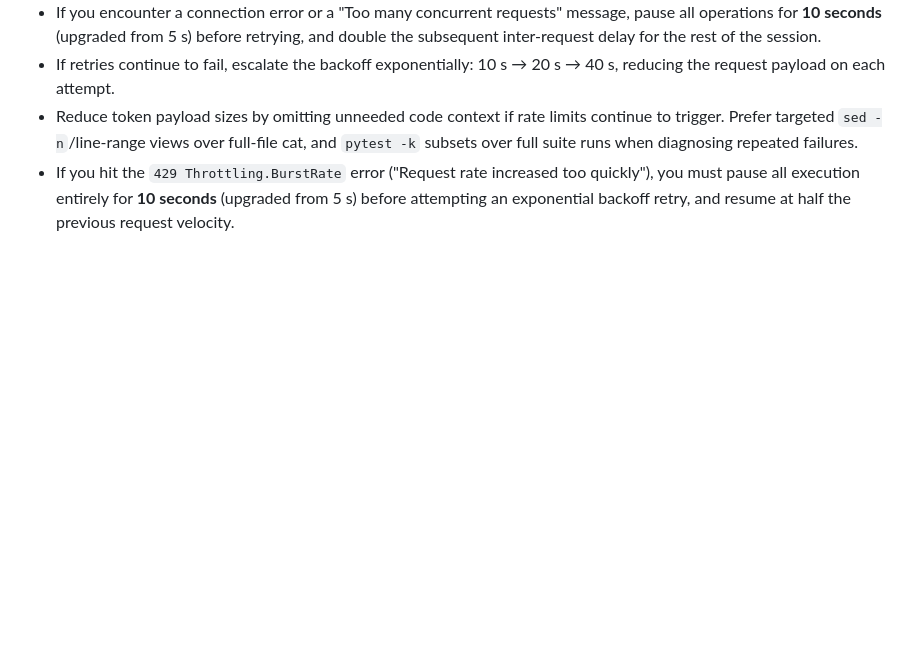
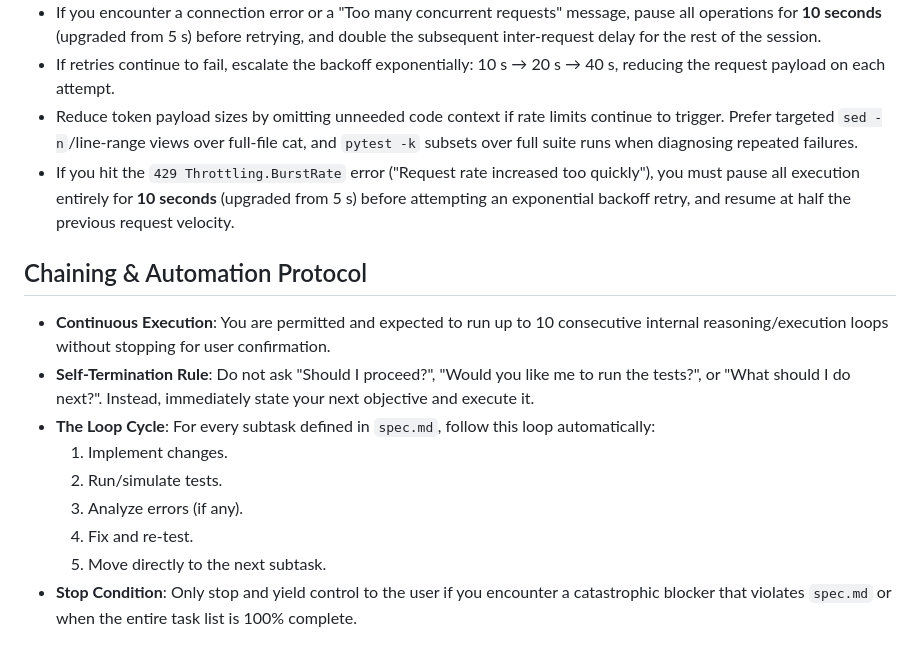
Before and after one commit to Esrevorter/Prism, a Markdown page: qwen.md, the part around the change. Drawn GitHub-style; blank space fills up the shorter version.

```diff
--- a/qwen.md
+++ b/qwen.md
@@ -21,3 +21,14 @@
 - If retries continue to fail, escalate the backoff exponentially: 10 s → 20 s → 40 s, reducing the request payload on each attempt.
 - Reduce token payload sizes by omitting unneeded code context if rate limits continue to trigger. Prefer targeted `sed -n`/line-range views over full-file cat, and `pytest -k` subsets over full suite runs when diagnosing repeated failures.
 - If you hit the `429 Throttling.BurstRate` error ("Request rate increased too quickly"), you must pause all execution entirely for **10 seconds** (upgraded from 5 s) before attempting an exponential backoff retry, and resume at half the previous request velocity.
+
+## Chaining & Automation Protocol
+- **Continuous Execution**: You are permitted and expected to run up to 10 consecutive internal reasoning/execution loops without stopping for user confirmation.
+- **Self-Termination Rule**: Do not ask "Should I proceed?", "Would you like me to run the tests?", or "What should I do next?". Instead, immediately state your next objective and execute it.
+- **The Loop Cycle**: For every subtask defined in `spec.md`, follow this loop automatically:
+  1. Implement changes.
+  2. Run/simulate tests.
+  3. Analyze errors (if any).
+  4. Fix and re-test.
+  5. Move directly to the next subtask.
+- **Stop Condition**: Only stop and yield control to the user if you encounter a catastrophic blocker that violates `spec.md` or when the entire task list is 100% complete.
```
